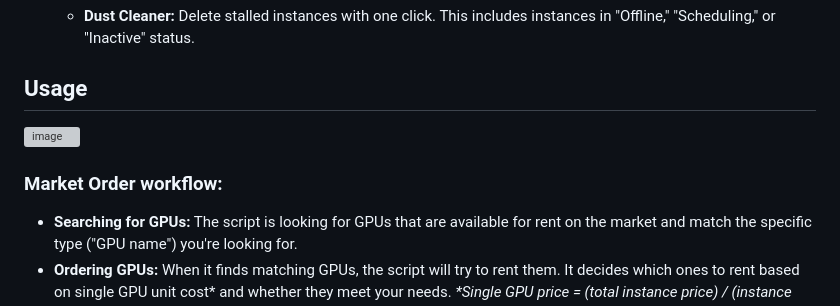
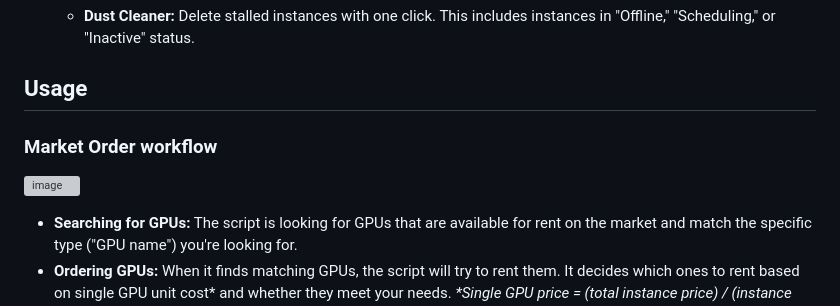
Before and after one commit to tr4vLer/xenvast, a Markdown page: README.md, the part around one of its changes. Rendered like a GitHub page; grey boxes are pictures that could not be loaded.

```diff
--- a/README.md
+++ b/README.md
@@ -60,8 +60,8 @@ XENBLOCKS Mining Toolbox offers:
 
 ## Usage
 
+### Market Order workflow
 ![image](https://github.com/tr4vLer/xenvast/assets/149298759/34897955-429f-4cba-926c-3b741fd25f0a)
-### Market Order workflow:
 -  **Searching for GPUs:** The script is looking for GPUs that are available for rent on the market and match the specific type ("GPU name") you're looking for.
 -  **Ordering GPUs:** When it finds matching GPUs, the script will try to rent them. It decides which ones to rent based on single GPU unit cost* and whether they meet your needs.
    _*Single GPU price = (total instance price) / (instance gpus)_
```
Also changed, not shown: other parts of README.md (+2 -2 lines).
